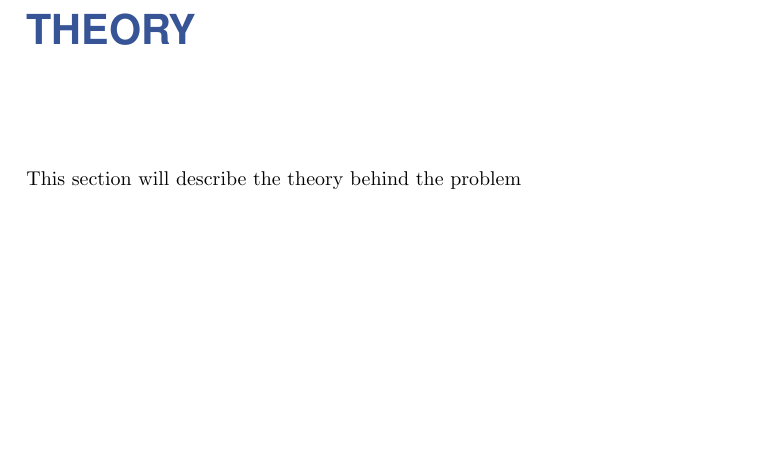
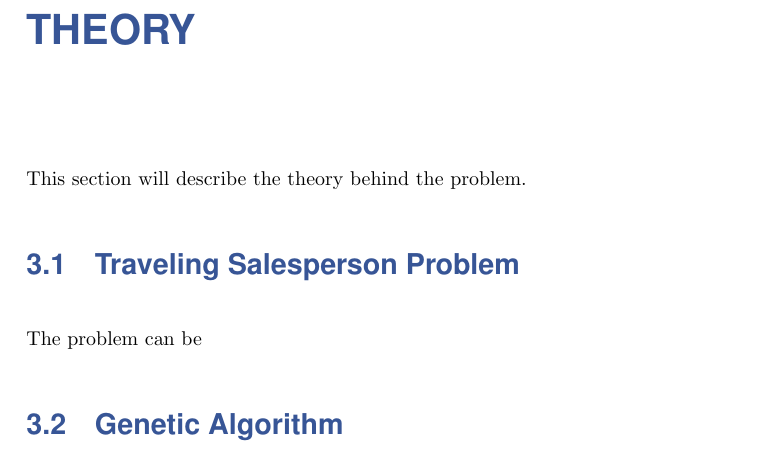
Before and after one commit to HansEge/ERTS_Report, a LaTeX document (Report/Main.tex, which reads Report/Chapters/Theory.tex): part of page 4 of 4, cut so that both start at the same text, the shorter picture padded with empty space. Compiled offline with pdfLaTeX.

Commit message:
skipedibub

```diff
--- a/Report/Chapters/Theory.tex
+++ b/Report/Chapters/Theory.tex
@@ -1,4 +1,8 @@
 %!TEX root = ../Main.tex
 
 \chapter{Theory}
-This section will describe the theory behind the problem
+This section will describe the theory behind the problem.
+
+\section{Traveling Salesperson Problem}
+The problem can be
+\section{Genetic Algorithm}
```
Also changed, not shown: Report/Main.pdf.
